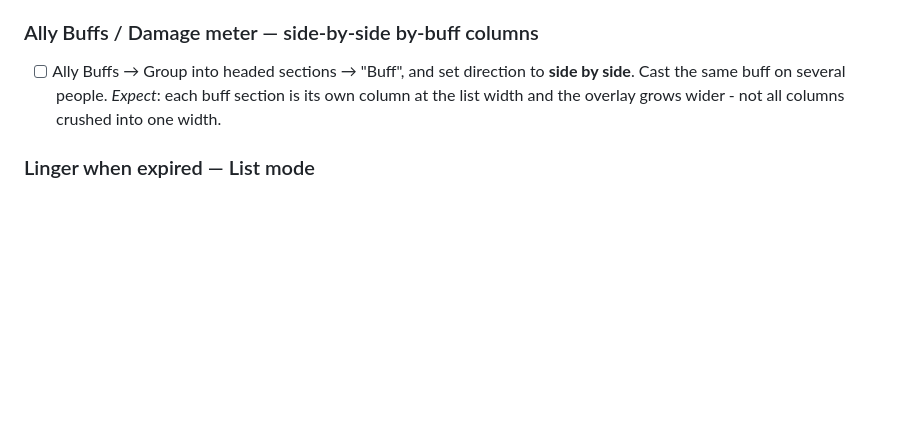
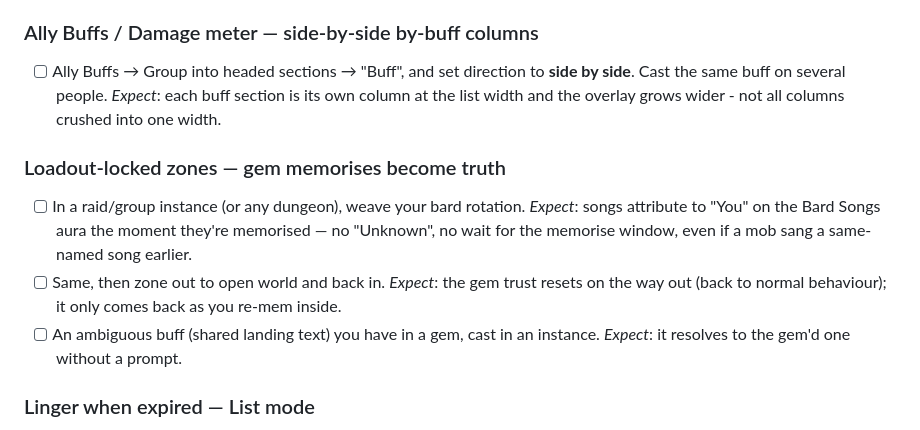
Before and after one commit to LoxyBee/EQLS-Auras, a Markdown page: docs/TESTING.md, the part around the change. GitHub-like rendering; blank space fills up the shorter version.

Commit message:
docs: CLAUDE.md #53 + TESTING for loadout-locked-zone gem trust
Co-Authored-By: Claude Sonnet 5 <noreply@anthropic.com>

```diff
--- a/docs/TESTING.md
+++ b/docs/TESTING.md
@@ -2431,6 +2431,15 @@ seen working in the real app yet.
       Cast the same buff on several people. *Expect*: each buff section is its own column at the
       list width and the overlay grows wider - not all columns crushed into one width.
 
+### Loadout-locked zones — gem memorises become truth
+- [ ] In a raid/group instance (or any dungeon), weave your bard rotation. *Expect*: songs
+      attribute to "You" on the Bard Songs aura the moment they're memorised — no "Unknown", no
+      wait for the memorise window, even if a mob sang a same-named song earlier.
+- [ ] Same, then zone out to open world and back in. *Expect*: the gem trust resets on the way out
+      (back to normal behaviour); it only comes back as you re-mem inside.
+- [ ] An ambiguous buff (shared landing text) you have in a gem, cast in an instance. *Expect*: it
+      resolves to the gem'd one without a prompt.
+
 ### Linger when expired — List mode
 - [ ] A buff/ally aura in **List** mode → "Linger when expired" 2s+. Let a buff run out. *Expect*:
       the row greys, the bar clears, the time reads "done", then it vanishes after the set seconds.
```
Also changed, not shown: CLAUDE.md (+1 -0 lines).
